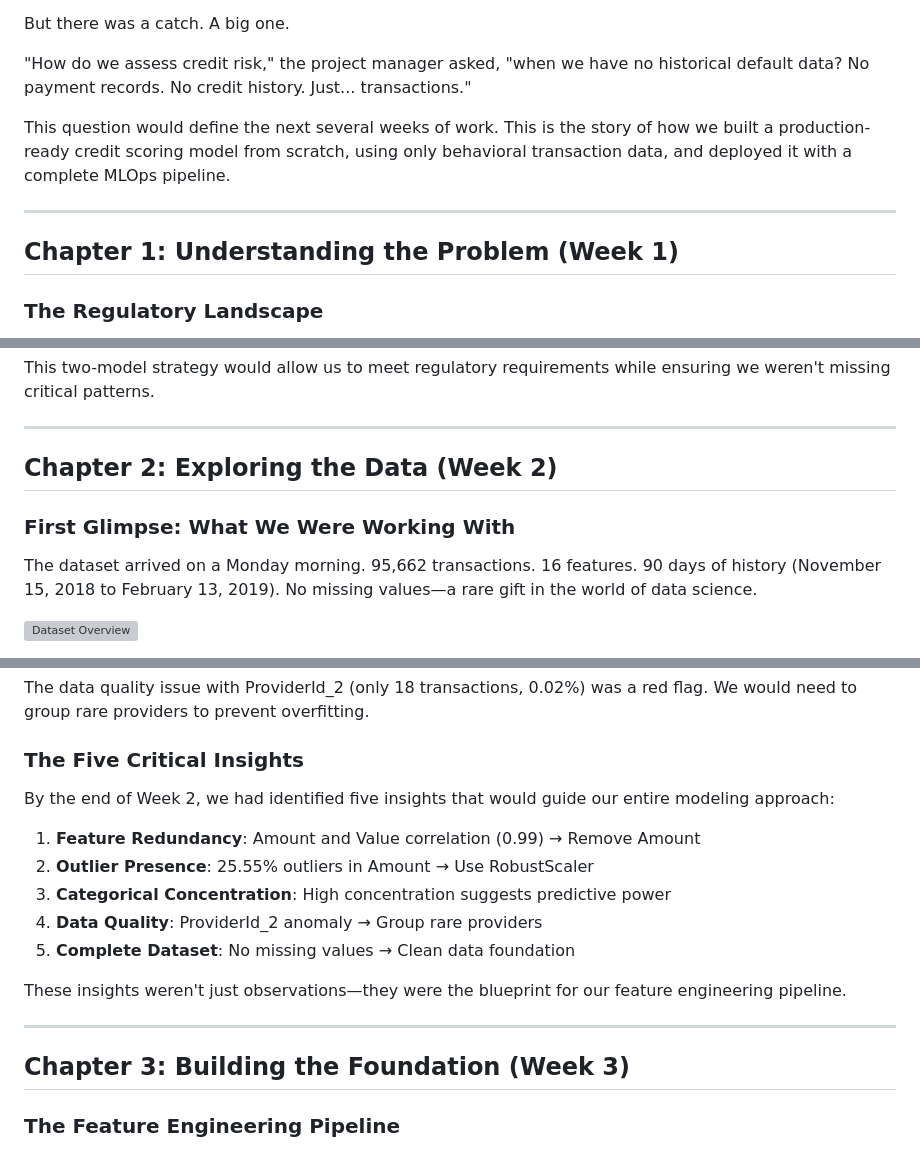
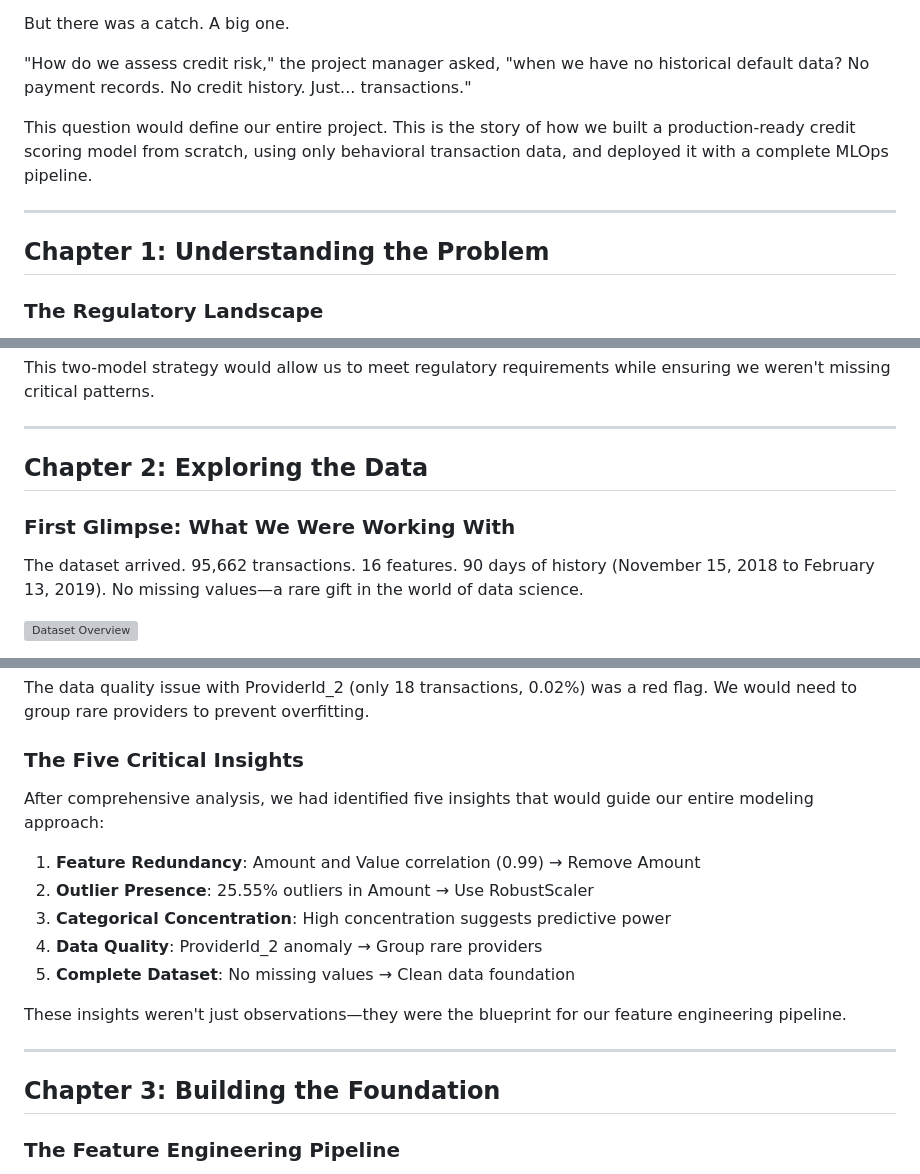
Before and after one commit to habeneyasu/bati-bank-credit-scoring-mlops, a Markdown page: FINAL_REPORT.md, 3 parts joined by grey strips. Rendered like a GitHub page; grey boxes are pictures that could not be loaded.

Commit message:
docs: Remove week references and update to scenario-based flow
- Removed all 'Week 1', 'Week 2', etc. references from chapter titles
- Updated timeline references to follow logical scenario progression
- Changed 'next several weeks' to 'entire project' in prologue
- Removed time-specific references like 'Monday morning'
- Maintained chronological flow based on task progression rather than time
- All chapters now follow scenario-based narrative flow

```diff
--- a/FINAL_REPORT.md
+++ b/FINAL_REPORT.md
@@ -12,11 +12,11 @@ But there was a catch. A big one.
 
 "How do we assess credit risk," the project manager asked, "when we have no historical default data? No payment records. No credit history. Just... transactions."
 
-This question would define the next several weeks of work. This is the story of how we built a production-ready credit scoring model from scratch, using only behavioral transaction data, and deployed it with a complete MLOps pipeline.
+This question would define our entire project. This is the story of how we built a production-ready credit scoring model from scratch, using only behavioral transaction data, and deployed it with a complete MLOps pipeline.
 
 ---
 
-## Chapter 1: Understanding the Problem (Week 1)
+## Chapter 1: Understanding the Problem
 
 ### The Regulatory Landscape
 
@@ -79,11 +79,11 @@ This two-model strategy would allow us to meet regulatory requirements while ens
 
 ---
 
-## Chapter 2: Exploring the Data (Week 2)
+## Chapter 2: Exploring the Data
 
 ### First Glimpse: What We Were Working With
 
-The dataset arrived on a Monday morning. 95,662 transactions. 16 features. 90 days of history (November 15, 2018 to February 13, 2019). No missing values—a rare gift in the world of data science.
+The dataset arrived. 95,662 transactions. 16 features. 90 days of history (November 15, 2018 to February 13, 2019). No missing values—a rare gift in the world of data science.
 
 ![Dataset Overview](https://github.com/habeneyasu/bati-bank-credit-scoring-mlops/blob/main/notebooks/eda_outputs/data_overview.png?raw=true)
 
@@ -149,7 +149,7 @@ The data quality issue with ProviderId_2 (only 18 transactions, 0.02%) was a red
 
 ### The Five Critical Insights
 
-By the end of Week 2, we had identified five insights that would guide our entire modeling approach:
+After comprehensive analysis, we had identified five insights that would guide our entire modeling approach:
 
 1. **Feature Redundancy**: Amount and Value correlation (0.99) → Remove Amount
 2. **Outlier Presence**: 25.55% outliers in Amount → Use RobustScaler
@@ -161,7 +161,7 @@ These insights weren't just observations—they were the blueprint for our featu
 
 ---
 
-## Chapter 3: Building the Foundation (Week 3)
+## Chapter 3: Building the Foundation
 
 ### The Feature Engineering Pipeline
 
```
Also changed, not shown: other parts of FINAL_REPORT.md (+4 -4 lines).
